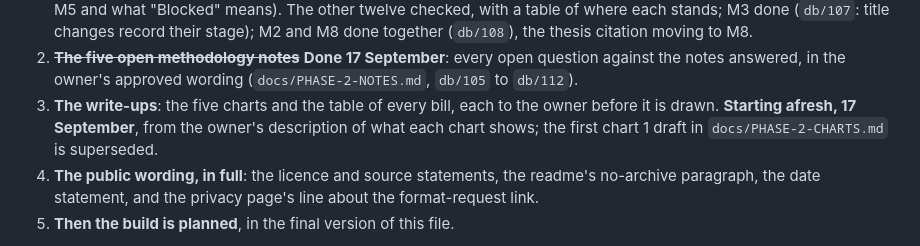
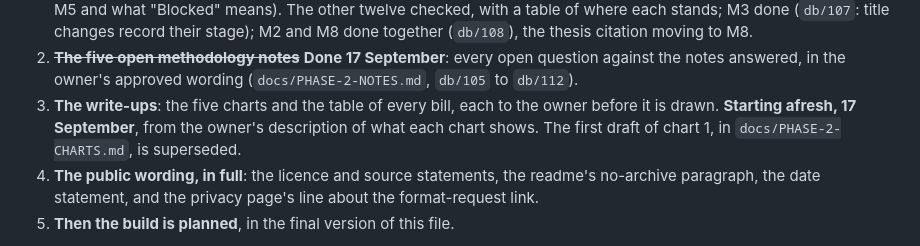
Before and after one commit to comparative-legislative-data/legislativedata, a Markdown page: docs/PHASE-2.md, the part around the change. GitHub-like rendering.

Commit message:
PHASE-2.md: the superseded chart 1 line reads cleanly
Co-Authored-By: Claude Opus 5 (1M context) <noreply@anthropic.com>

```diff
--- a/docs/PHASE-2.md
+++ b/docs/PHASE-2.md
@@ -73,8 +73,9 @@ calculations: yes.
    question against the notes answered, in the owner's approved wording
    (`docs/PHASE-2-NOTES.md`, `db/105` to `db/112`).
 3. **The write-ups**: the five charts and the table of every bill, each to the
-   owner before it is drawn. **Starting afresh, 17 September**, from the owner's description of what each chart shows; the first chart
-   1 draft in `docs/PHASE-2-CHARTS.md` is superseded.
+   owner before it is drawn. **Starting afresh, 17 September**, from the
+   owner's description of what each chart shows. The first draft of chart 1,
+   in `docs/PHASE-2-CHARTS.md`, is superseded.
 4. **The public wording, in full**: the licence and source statements, the
    readme's no-archive paragraph, the date statement, and the privacy page's
    line about the format-request link.
```
